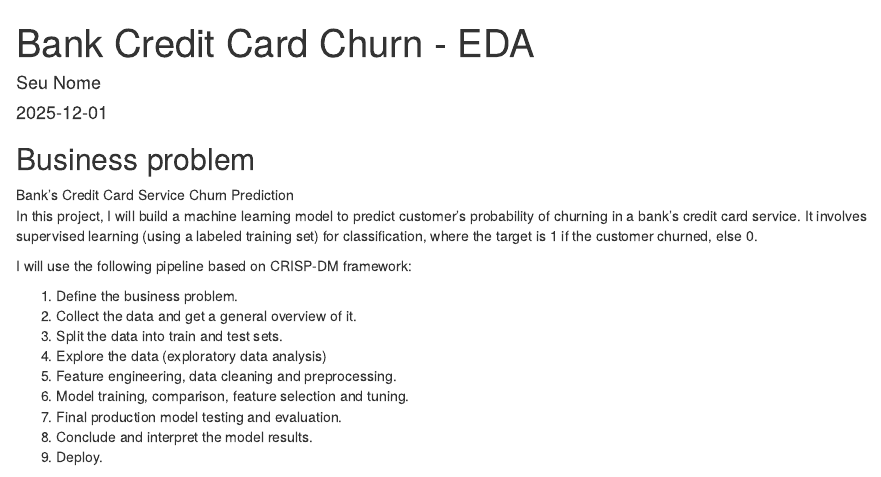
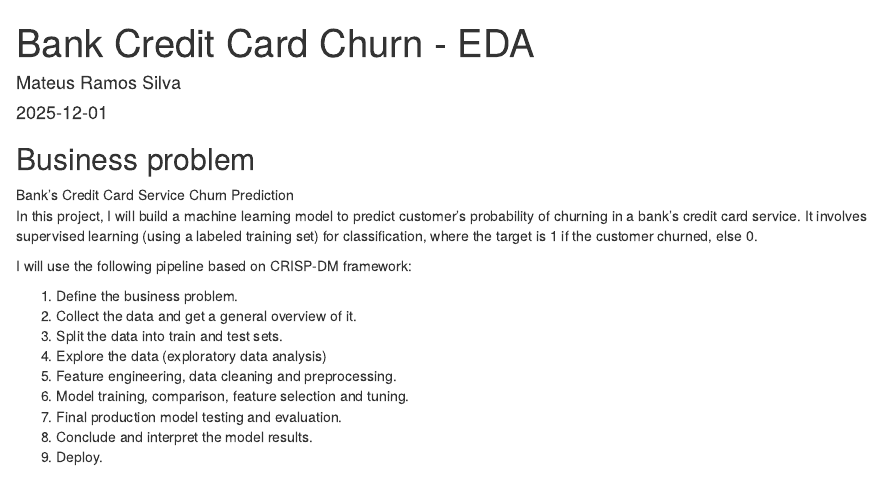
Before and after one commit to Mateuszsr/Analise-de-CHURN-no-R, an R Markdown document (01_EDA_churn.Rmd): the page in a window 1100 px wide, from its top. Rendered offline with R 4.5, knitr and Pandoc, with nearby package versions.

Commit message:
Update 01_EDA_churn.Rmd

```diff
--- a/01_EDA_churn.Rmd
+++ b/01_EDA_churn.Rmd
@@ -1,6 +1,6 @@
 ---
 title: "Bank Credit Card Churn - EDA"
-author: "Seu Nome"
+author: "Mateus Ramos Silva"
 date: "`r Sys.Date()`"
 output: html_document
 ---
```
